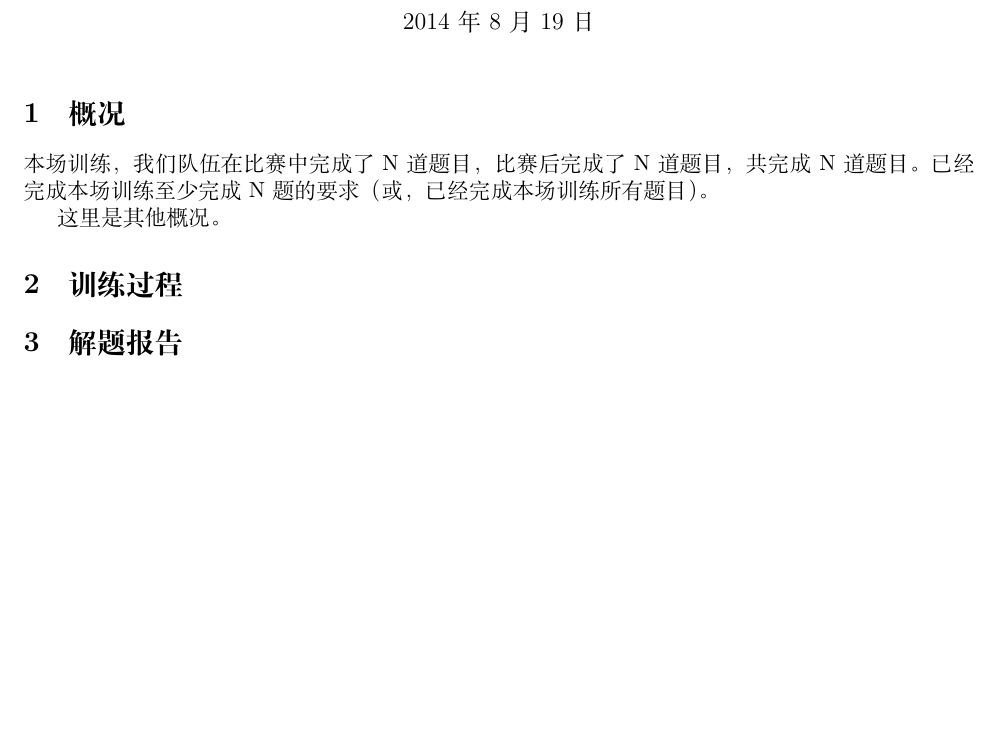
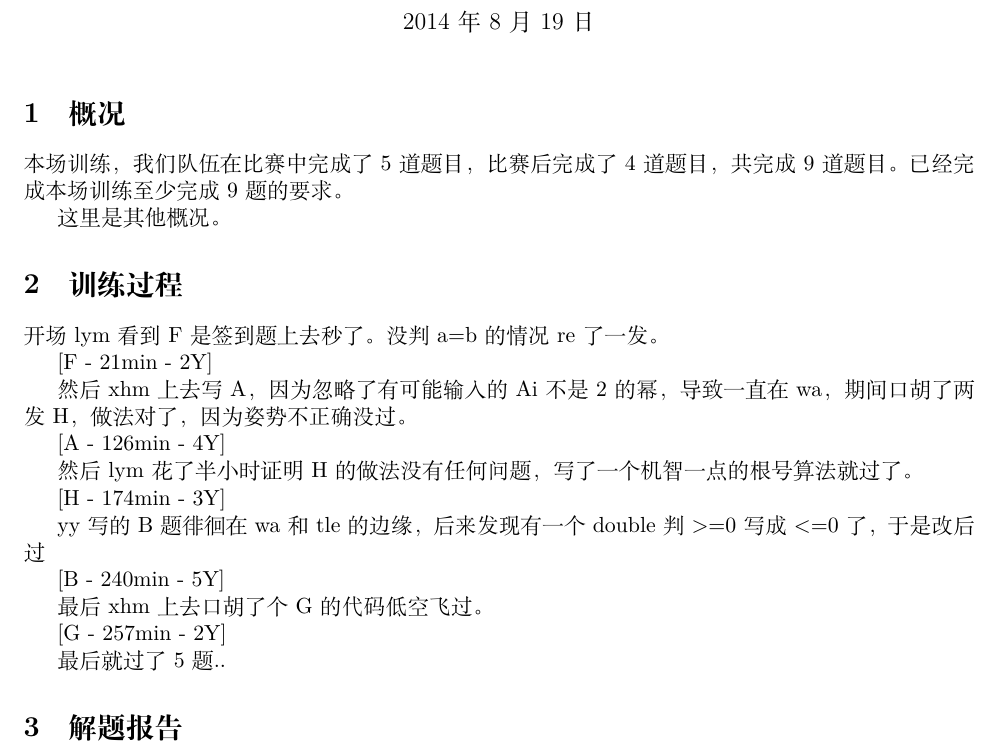
Before and after one commit to CodingYue/acm-icpc, a LaTeX document (acm-summary/tex/MUT2014-8.tex): part of page 1 of 3, cut so that both start at the same text, the shorter picture padded with empty space. Compiled offline with XeLaTeX; a missing font is replaced by an installed copy or a similar font.

Commit message:
complete MUT8

```diff
--- a/acm-summary/tex/MUT2014-8.tex
+++ b/acm-summary/tex/MUT2014-8.tex
@@ -29,13 +29,33 @@
 
 \section{概况}
 
-本场训练，我们队伍在比赛中完成了N道题目，比赛后完成了N道题目，共完成N道题目。已经完成本场训练至少完成N题的要求（或，已经完成本场训练所有题目）。
+本场训练，我们队伍在比赛中完成了5道题目，比赛后完成了4道题目，共完成9道题目。已经完成本场训练至少完成9题的要求。
 
 这里是其他概况。
 
 \section{训练过程}
 
+开场lym看到F是签到题上去秒了。没判a=b的情况re了一发。
 
+[F - 21min - 2Y]
+
+然后xhm上去写A，因为忽略了有可能输入的Ai不是2的幂，导致一直在wa，期间口胡了两发H，做法对了，因为姿势不正确没过。
+
+[A - 126min - 4Y]
+
+然后lym花了半小时证明H的做法没有任何问题，写了一个机智一点的根号算法就过了。
+
+[H - 174min - 3Y]
+
+yy写的B题徘徊在wa和tle的边缘，后来发现有一个double判>=0写成<=0了，于是改后过
+
+[B - 240min - 5Y]
+
+最后xhm上去口胡了个G的代码低空飞过。
+
+[G - 257min - 2Y]
+
+最后就过了5题..
 
 \section{解题报告}
 
```
